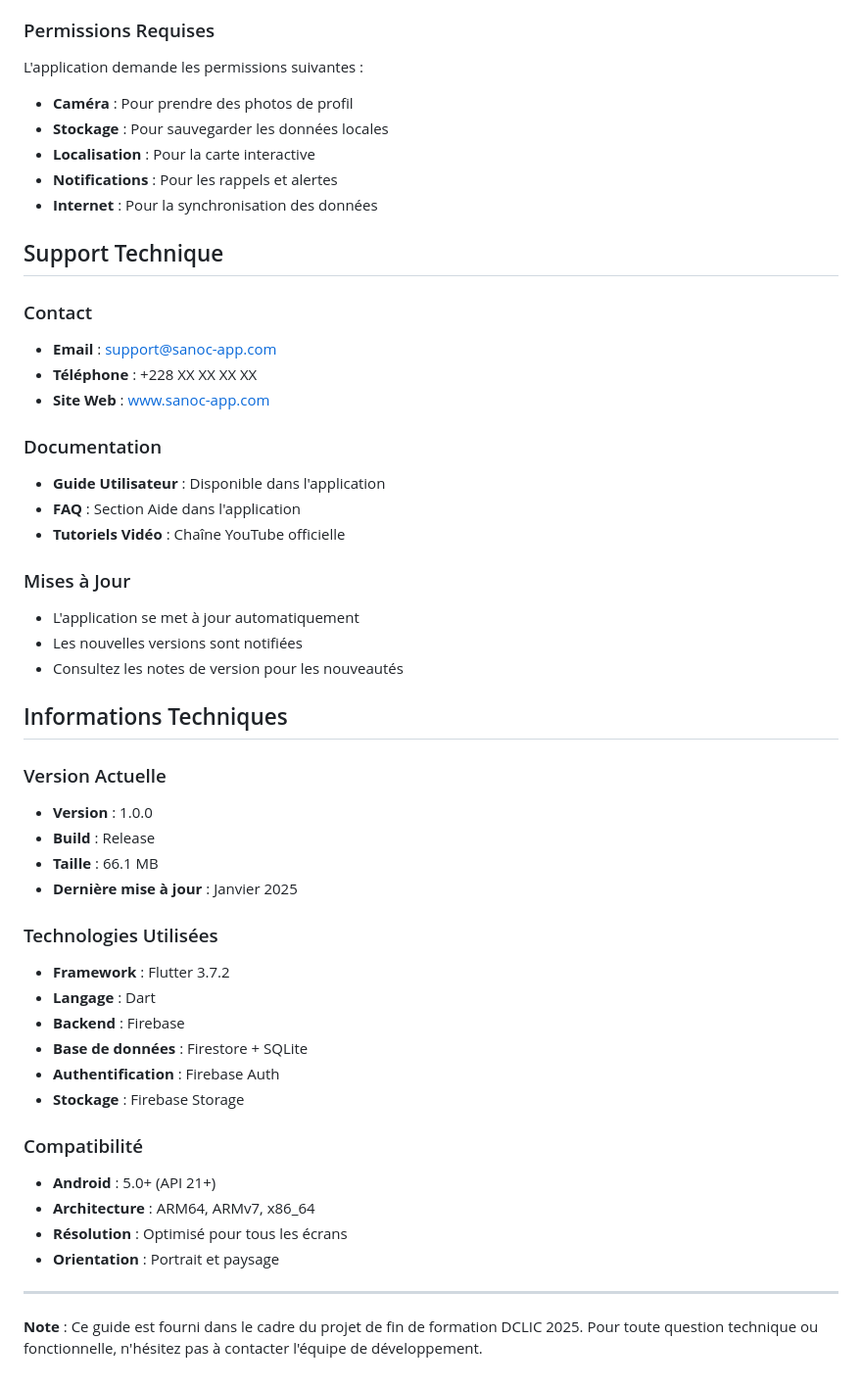
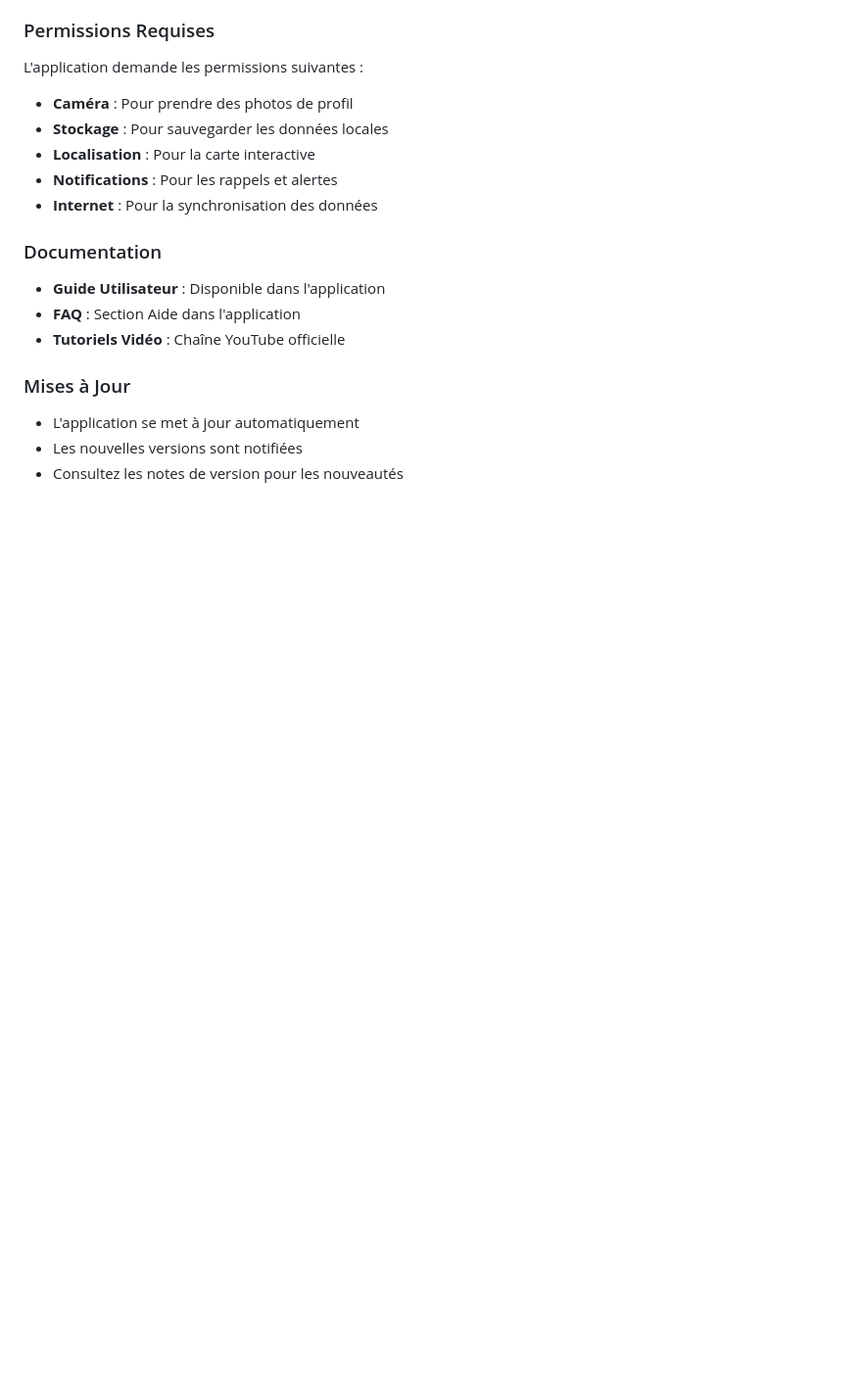
Before and after one commit to Patrickleondev/Projet_Final_Niveau_Avance_DCLIC, a Markdown page: docs2/GUIDE_INSTALLATION_UTILISATION.md, the part around the change. Shown at 98% size. GitHub-like rendering; blank space fills up the shorter version.

```diff
--- a/docs2/GUIDE_INSTALLATION_UTILISATION.md
+++ b/docs2/GUIDE_INSTALLATION_UTILISATION.md
@@ -257,12 +257,6 @@ L'application demande les permissions suivantes :
 - **Notifications** : Pour les rappels et alertes
 - **Internet** : Pour la synchronisation des données
 
-## Support Technique
-
-### Contact
-- **Email** : support@sanoc-app.com
-- **Téléphone** : +228 XX XX XX XX
-- **Site Web** : www.sanoc-app.com
 
 ### Documentation
 - **Guide Utilisateur** : Disponible dans l'application
@@ -273,29 +267,3 @@ L'application demande les permissions suivantes :
 - L'application se met à jour automatiquement
 - Les nouvelles versions sont notifiées
 - Consultez les notes de version pour les nouveautés
-
-## Informations Techniques
-
-### Version Actuelle
-- **Version** : 1.0.0
-- **Build** : Release
-- **Taille** : 66.1 MB
-- **Dernière mise à jour** : Janvier 2025
-
-### Technologies Utilisées
-- **Framework** : Flutter 3.7.2
-- **Langage** : Dart
-- **Backend** : Firebase
-- **Base de données** : Firestore + SQLite
-- **Authentification** : Firebase Auth
-- **Stockage** : Firebase Storage
-
-### Compatibilité
-- **Android** : 5.0+ (API 21+)
-- **Architecture** : ARM64, ARMv7, x86_64
-- **Résolution** : Optimisé pour tous les écrans
-- **Orientation** : Portrait et paysage
-
----
-
-**Note** : Ce guide est fourni dans le cadre du projet de fin de formation DCLIC 2025. Pour toute question technique ou fonctionnelle, n'hésitez pas à contacter l'équipe de développement.
```
